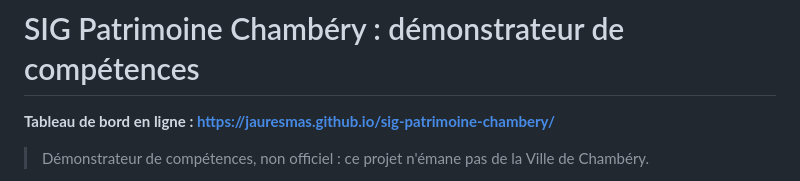
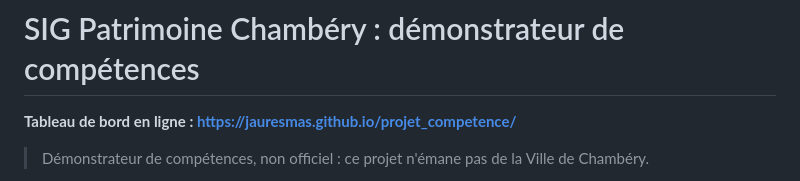
Before and after one commit to jauresmas/projet_competence, a Markdown page: README.md, the part around the change. GitHub-like rendering.

Commit message:
README : lien du tableau de bord sur projet_competence

```diff
--- a/README.md
+++ b/README.md
@@ -1,6 +1,6 @@
 # SIG Patrimoine Chambéry : démonstrateur de compétences
 
-**Tableau de bord en ligne : https://jauresmas.github.io/sig-patrimoine-chambery/**
+**Tableau de bord en ligne : https://jauresmas.github.io/projet_competence/**
 
 > Démonstrateur de compétences, non officiel : ce projet n'émane pas de la Ville de Chambéry.
 
```
